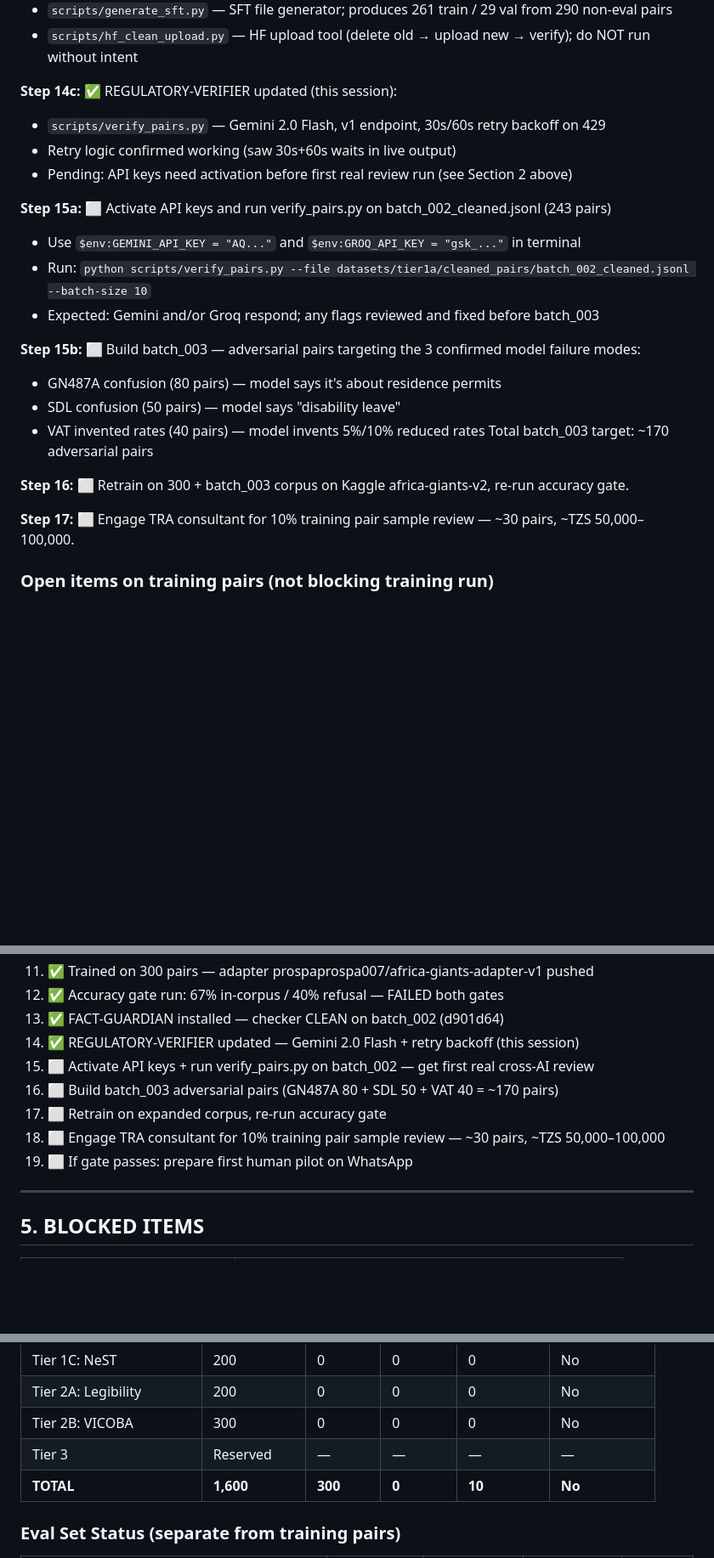
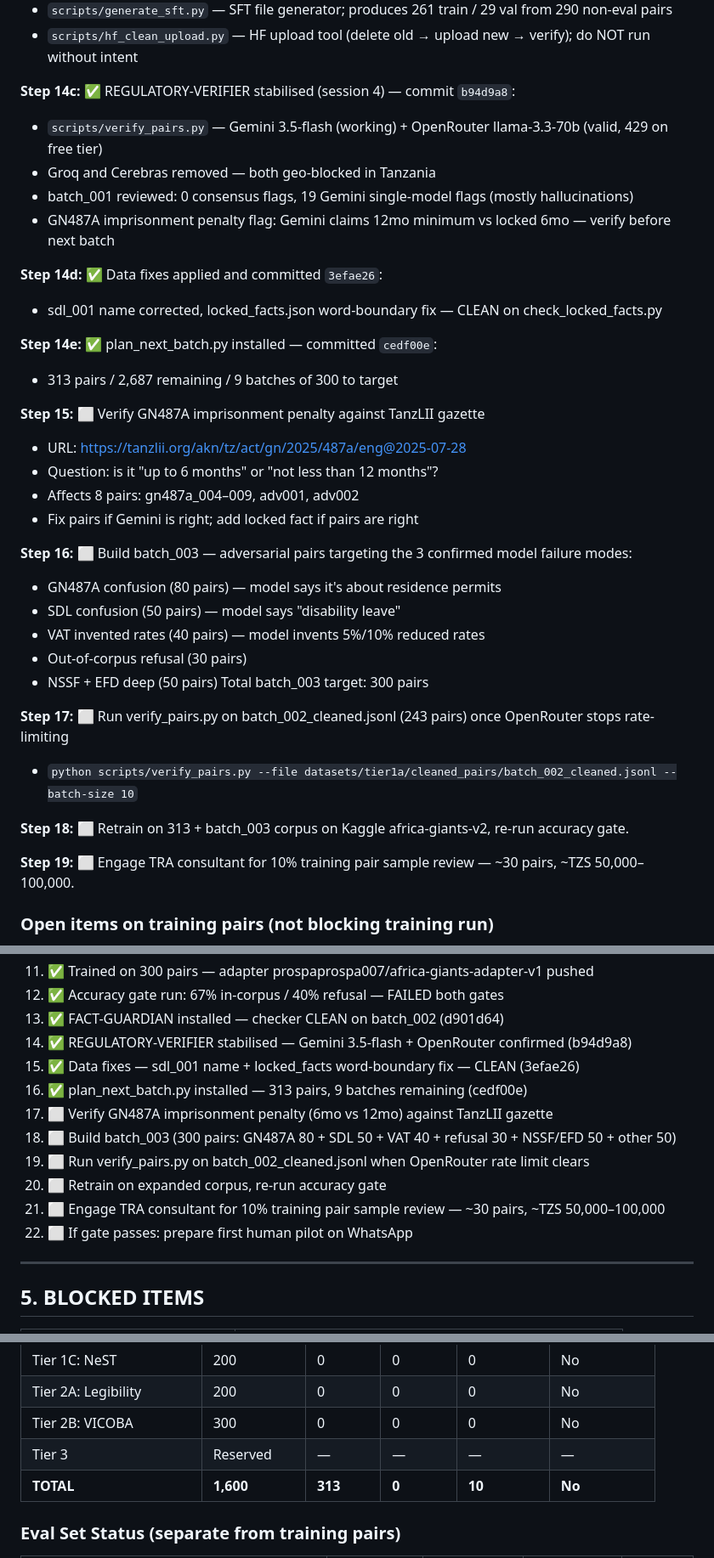
Before and after one commit to prosperpiusmbaruku007-ship-it/AFRICA-GIANTS, a Markdown page: PROGRESS.md, 3 parts joined by grey strips. Shown at 85% size. GitHub-like rendering; blank space fills up the shorter version.

```diff
--- a/PROGRESS.md
+++ b/PROGRESS.md
@@ -167,25 +189,38 @@ Target: >85% in-corpus AND >70% refusal. Training on 300 pairs insufficient.
   - `scripts/generate_sft.py` — SFT file generator; produces 261 train / 29 val from 290 non-eval pairs
   - `scripts/hf_clean_upload.py` — HF upload tool (delete old → upload new → verify); do NOT run without intent
 
-**Step 14c:** ✅ REGULATORY-VERIFIER updated (this session):
-  - `scripts/verify_pairs.py` — Gemini 2.0 Flash, v1 endpoint, 30s/60s retry backoff on 429
-  - Retry logic confirmed working (saw 30s+60s waits in live output)
-  - Pending: API keys need activation before first real review run (see Section 2 above)
+**Step 14c:** ✅ REGULATORY-VERIFIER stabilised (session 4) — commit `b94d9a8`:
+  - `scripts/verify_pairs.py` — Gemini 3.5-flash (working) + OpenRouter llama-3.3-70b (valid, 429 on free tier)
+  - Groq and Cerebras removed — both geo-blocked in Tanzania
+  - batch_001 reviewed: 0 consensus flags, 19 Gemini single-model flags (mostly hallucinations)
+  - GN487A imprisonment penalty flag: Gemini claims 12mo minimum vs locked 6mo — verify before next batch
 
-**Step 15a:** ⬜ Activate API keys and run verify_pairs.py on batch_002_cleaned.jsonl (243 pairs)
-  - Use `$env:GEMINI_API_KEY = "AQ..."` and `$env:GROQ_API_KEY = "gsk_..."` in terminal
-  - Run: `python scripts/verify_pairs.py --file datasets/tier1a/cleaned_pairs/batch_002_cleaned.jsonl --batch-size 10`
-  - Expected: Gemini and/or Groq respond; any flags reviewed and fixed before batch_003
+**Step 14d:** ✅ Data fixes applied and committed `3efae26`:
+  - sdl_001 name corrected, locked_facts.json word-boundary fix — CLEAN on check_locked_facts.py
 
-**Step 15b:** ⬜ Build batch_003 — adversarial pairs targeting the 3 confirmed model failure modes:
+**Step 14e:** ✅ plan_next_batch.py installed — committed `cedf00e`:
+  - 313 pairs / 2,687 remaining / 9 batches of 300 to target
+
+**Step 15:** ⬜ Verify GN487A imprisonment penalty against TanzLII gazette
+  - URL: https://tanzlii.org/akn/tz/act/gn/2025/487a/eng@2025-07-28
+  - Question: is it "up to 6 months" or "not less than 12 months"?
+  - Affects 8 pairs: gn487a_004–009, adv001, adv002
+  - Fix pairs if Gemini is right; add locked fact if pairs are right
+
+**Step 16:** ⬜ Build batch_003 — adversarial pairs targeting the 3 confirmed model failure modes:
   - GN487A confusion (80 pairs) — model says it's about residence permits
   - SDL confusion (50 pairs) — model says "disability leave"
   - VAT invented rates (40 pairs) — model invents 5%/10% reduced rates
-  Total batch_003 target: ~170 adversarial pairs
+  - Out-of-corpus refusal (30 pairs)
+  - NSSF + EFD deep (50 pairs)
+  Total batch_003 target: 300 pairs
 
-**Step 16:** ⬜ Retrain on 300 + batch_003 corpus on Kaggle africa-giants-v2, re-run accuracy gate.
+**Step 17:** ⬜ Run verify_pairs.py on batch_002_cleaned.jsonl (243 pairs) once OpenRouter stops rate-limiting
+  - `python scripts/verify_pairs.py --file datasets/tier1a/cleaned_pairs/batch_002_cleaned.jsonl --batch-size 10`
 
-**Step 17:** ⬜ Engage TRA consultant for 10% training pair sample review — ~30 pairs, ~TZS 50,000–100,000.
+**Step 18:** ⬜ Retrain on 313 + batch_003 corpus on Kaggle africa-giants-v2, re-run accuracy gate.
+
+**Step 19:** ⬜ Engage TRA consultant for 10% training pair sample review — ~30 pairs, ~TZS 50,000–100,000.
 
 ### Open items on training pairs (not blocking training run)
 - NSSF alternate arrangement (15%/5%) — no training pair covers this yet
@@ -210,12 +245,15 @@ Target: >85% in-corpus AND >70% refusal. Training on 300 pairs insufficient.
 11. ✅ Trained on 300 pairs — adapter prospaprospa007/africa-giants-adapter-v1 pushed
 12. ✅ Accuracy gate run: 67% in-corpus / 40% refusal — FAILED both gates
 13. ✅ FACT-GUARDIAN installed — checker CLEAN on batch_002 (d901d64)
-14. ✅ REGULATORY-VERIFIER updated — Gemini 2.0 Flash + retry backoff (this session)
-15. ⬜ Activate API keys + run verify_pairs.py on batch_002 — get first real cross-AI review
-16. ⬜ Build batch_003 adversarial pairs (GN487A 80 + SDL 50 + VAT 40 = ~170 pairs)
-17. ⬜ Retrain on expanded corpus, re-run accuracy gate
-16. ⬜ Engage TRA consultant for 10% training pair sample review — ~30 pairs, ~TZS 50,000–100,000
-17. ⬜ If gate passes: prepare first human pilot on WhatsApp
+14. ✅ REGULATORY-VERIFIER stabilised — Gemini 3.5-flash + OpenRouter confirmed (b94d9a8)
+15. ✅ Data fixes — sdl_001 name + locked_facts word-boundary fix — CLEAN (3efae26)
+16. ✅ plan_next_batch.py installed — 313 pairs, 9 batches remaining (cedf00e)
+17. ⬜ Verify GN487A imprisonment penalty (6mo vs 12mo) against TanzLII gazette
+18. ⬜ Build batch_003 (300 pairs: GN487A 80 + SDL 50 + VAT 40 + refusal 30 + NSSF/EFD 50 + other 50)
+19. ⬜ Run verify_pairs.py on batch_002_cleaned.jsonl when OpenRouter rate limit clears
+20. ⬜ Retrain on expanded corpus, re-run accuracy gate
+21. ⬜ Engage TRA consultant for 10% training pair sample review — ~30 pairs, ~TZS 50,000–100,000
+22. ⬜ If gate passes: prepare first human pilot on WhatsApp
 
 ---
 
@@ -282,7 +320,7 @@ Target: >85% in-corpus AND >70% refusal. Training on 300 pairs insufficient.
 | Tier 2A: Legibility | 200 | 0 | 0 | 0 | No |
 | Tier 2B: VICOBA | 300 | 0 | 0 | 0 | No |
 | Tier 3 | Reserved | — | — | — | — |
-| **TOTAL** | **1,600** | **300** | **0** | **10** | **No** |
+| **TOTAL** | **1,600** | **313** | **0** | **10** | **No** |
 
 ### Eval Set Status (separate from training pairs)
 | File | Questions written | Questions remaining | Committed | Self-check |
```
Also changed, not shown: other parts of PROGRESS.md (+41 -19 lines).
